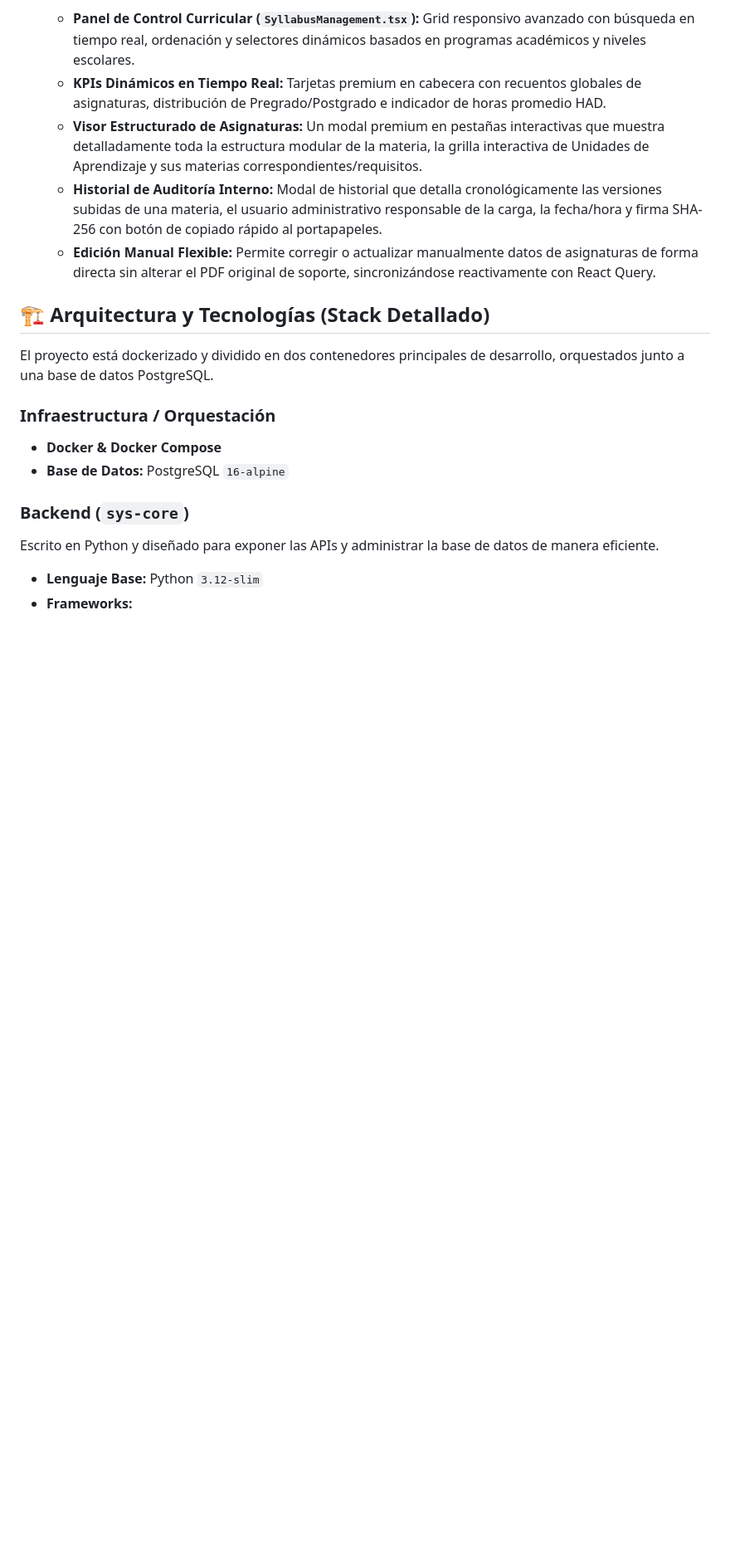
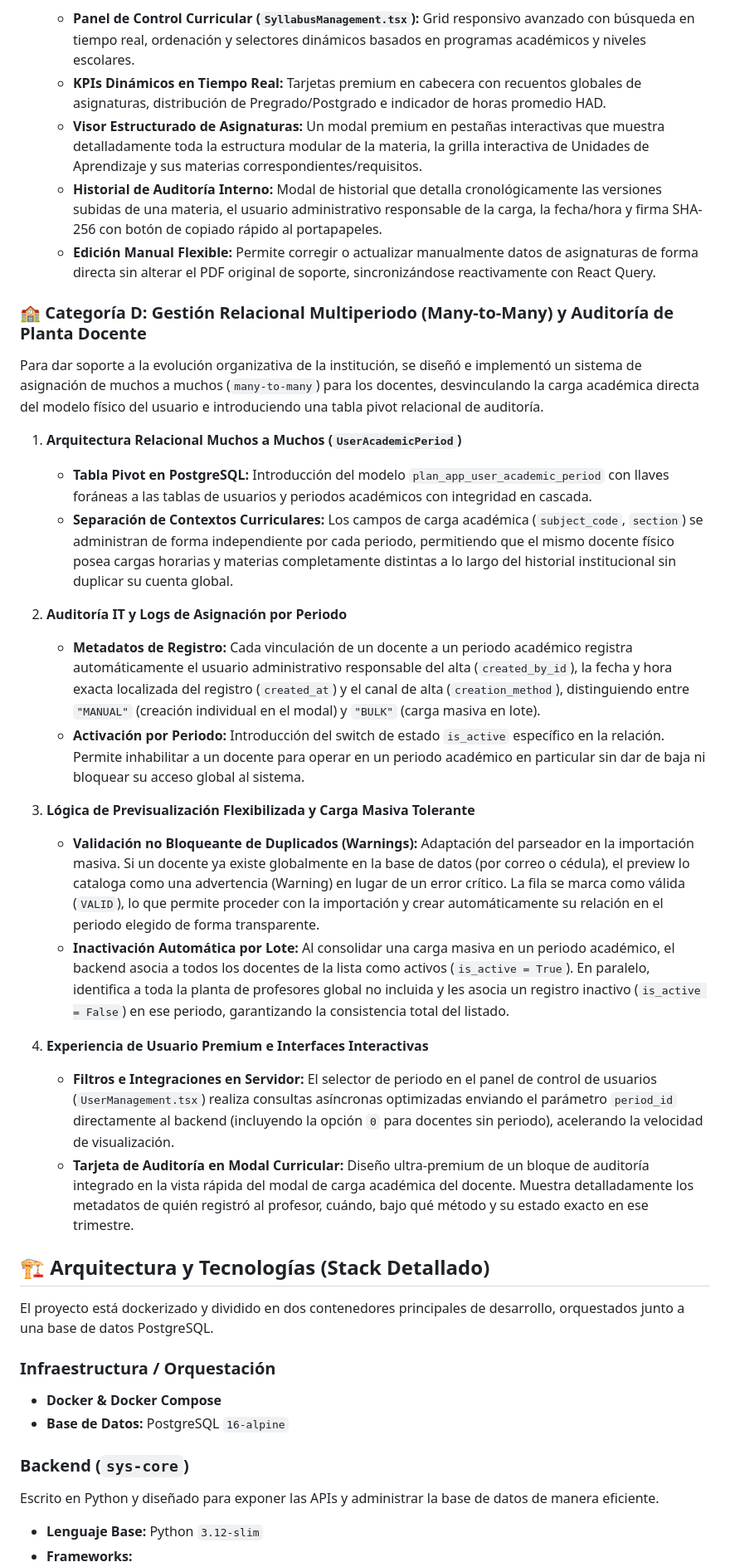
Before and after one commit to ArgenisGQ/didacitoV1, a Markdown page: README.md, the part around the change. Shown at 83% size. Rendered like a GitHub page; blank space fills up the shorter version.

Commit message:
docs(readme): documentar gestión relacional multiperiodo y auditoría docente
La reciente implementación del sistema de asignación de docentes de muchos a muchos (Many-to-Many) mediante la tabla 'UserAcademicPeriod' requiere actualización en la documentación.

Esta actualización detalla:
- La nueva arquitectura relacional para desvincular carga académica de usuarios físicos.
- Los mecanismos de auditoría (creado por, método de creación, estado activo por periodo).
- La mejora en la lógica de importación masiva con validaciones no bloqueantes.
- Las nuevas interfaces de usuario en 'UserManagement.tsx' y el bloque de auditoría en modales curriculares.

```diff
--- a/README.md
+++ b/README.md
@@ -90,7 +90,27 @@ Recientemente, el ecosistema de **DIDACTICO** ha sido enriquecido con un módulo
    * **KPIs Dinámicos en Tiempo Real:** Tarjetas premium en cabecera con recuentos globales de asignaturas, distribución de Pregrado/Postgrado e indicador de horas promedio HAD.
    * **Visor Estructurado de Asignaturas:** Un modal premium en pestañas interactivas que muestra detalladamente toda la estructura modular de la materia, la grilla interactiva de Unidades de Aprendizaje y sus materias correspondientes/requisitos.
    * **Historial de Auditoría Interno:** Modal de historial que detalla cronológicamente las versiones subidas de una materia, el usuario administrativo responsable de la carga, la fecha/hora y firma SHA-256 con botón de copiado rápido al portapapeles.
-   * **Edición Manual Flexible:** Permite corregir o actualizar manualmente datos de asignaturas de forma directa sin alterar el PDF original de soporte, sincronizándose reactivamente con React Query.
+    * **Edición Manual Flexible:** Permite corregir o actualizar manualmente datos de asignaturas de forma directa sin alterar el PDF original de soporte, sincronizándose reactivamente con React Query.
+
+### 🏫 Categoría D: Gestión Relacional Multiperiodo (Many-to-Many) y Auditoría de Planta Docente
+
+Para dar soporte a la evolución organizativa de la institución, se diseñó e implementó un sistema de asignación de muchos a muchos (`many-to-many`) para los docentes, desvinculando la carga académica directa del modelo físico del usuario e introduciendo una tabla pivot relacional de auditoría.
+
+1. **Arquitectura Relacional Muchos a Muchos (`UserAcademicPeriod`)**
+   * **Tabla Pivot en PostgreSQL:** Introducción del modelo `plan_app_user_academic_period` con llaves foráneas a las tablas de usuarios y periodos académicos con integridad en cascada.
+   * **Separación de Contextos Curriculares:** Los campos de carga académica (`subject_code`, `section`) se administran de forma independiente por cada periodo, permitiendo que el mismo docente físico posea cargas horarias y materias completamente distintas a lo largo del historial institucional sin duplicar su cuenta global.
+
+2. **Auditoría IT y Logs de Asignación por Periodo**
+   * **Metadatos de Registro:** Cada vinculación de un docente a un periodo académico registra automáticamente el usuario administrativo responsable del alta (`created_by_id`), la fecha y hora exacta localizada del registro (`created_at`) y el canal de alta (`creation_method`), distinguiendo entre `"MANUAL"` (creación individual en el modal) y `"BULK"` (carga masiva en lote).
+   * **Activación por Periodo:** Introducción del switch de estado `is_active` específico en la relación. Permite inhabilitar a un docente para operar en un periodo académico en particular sin dar de baja ni bloquear su acceso global al sistema.
+
+3. **Lógica de Previsualización Flexibilizada y Carga Masiva Tolerante**
+   * **Validación no Bloqueante de Duplicados (Warnings):** Adaptación del parseador en la importación masiva. Si un docente ya existe globalmente en la base de datos (por correo o cédula), el preview lo cataloga como una advertencia (Warning) en lugar de un error crítico. La fila se marca como válida (`VALID`), lo que permite proceder con la importación y crear automáticamente su relación en el periodo elegido de forma transparente.
+   * **Inactivación Automática por Lote:** Al consolidar una carga masiva en un periodo académico, el backend asocia a todos los docentes de la lista como activos (`is_active = True`). En paralelo, identifica a toda la planta de profesores global no incluida y les asocia un registro inactivo (`is_active = False`) en ese periodo, garantizando la consistencia total del listado.
+
+4. **Experiencia de Usuario Premium e Interfaces Interactivas**
+   * **Filtros e Integraciones en Servidor:** El selector de periodo en el panel de control de usuarios (`UserManagement.tsx`) realiza consultas asíncronas optimizadas enviando el parámetro `period_id` directamente al backend (incluyendo la opción `0` para docentes sin periodo), acelerando la velocidad de visualización.
+   * **Tarjeta de Auditoría en Modal Curricular:** Diseño ultra-premium de un bloque de auditoría integrado en la vista rápida del modal de carga académica del docente. Muestra detalladamente los metadatos de quién registró al profesor, cuándo, bajo qué método y su estado exacto en ese trimestre.
 
 ## 🏗️ Arquitectura y Tecnologías (Stack Detallado)
 
```
